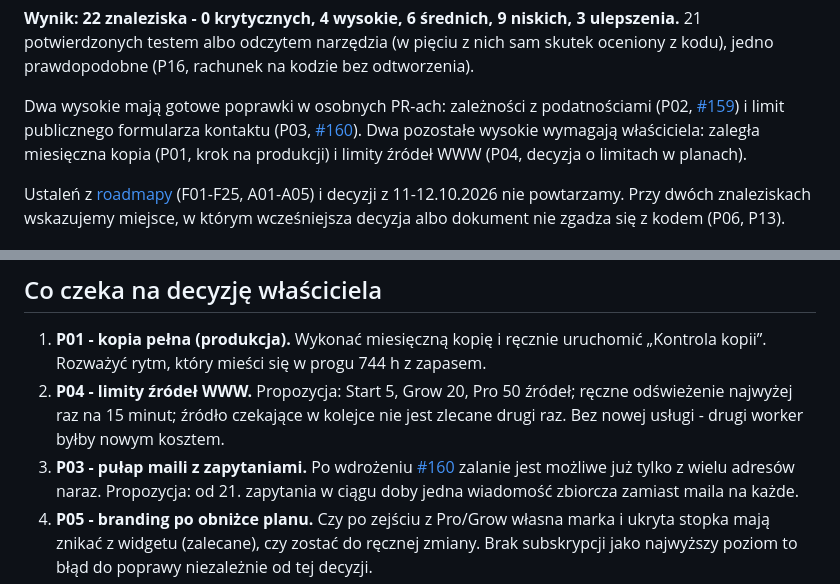
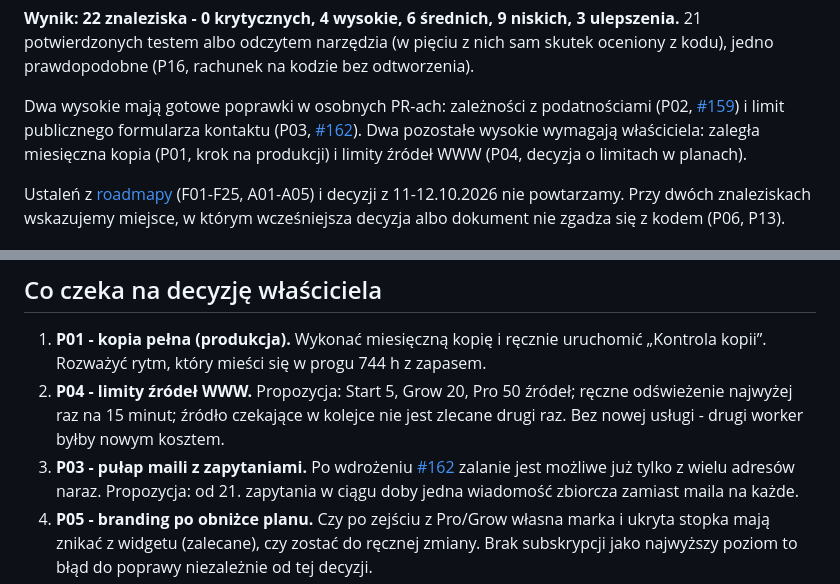
Before and after one commit to piatekkrzysztof/chatbot_project, a Markdown page: docs/audyt-2026-10.md, 2 parts joined by grey strips. Drawn GitHub-style.

Commit message:
Raport: poprawka P03 w #162 zamiast #160
#160 scalono do gałęzi #159, a nie do main; ta sama zmiana wraca do
main w #162.

Co-Authored-By: Claude Opus 5.5 <noreply@anthropic.com>

```diff
--- a/docs/audyt-2026-10.md
+++ b/docs/audyt-2026-10.md
@@ -13,7 +13,7 @@ Dwa wysokie mają gotowe poprawki w osobnych PR-ach: zależności
 z podatnościami (P02,
 [#159](https://github.com/piatekkrzysztof/chatbot_project/pull/159))
 i limit publicznego formularza kontaktu (P03,
-[#160](https://github.com/piatekkrzysztof/chatbot_project/pull/160)).
+[#162](https://github.com/piatekkrzysztof/chatbot_project/pull/162)).
 Dwa pozostałe wysokie wymagają właściciela: zaległa miesięczna kopia
 (P01, krok na produkcji) i limity źródeł WWW (P04, decyzja o limitach
 w planach).
@@ -74,7 +74,7 @@ w którym wcześniejsza decyzja albo dokument nie zgadza się z kodem (P06, P13)
    nie jest zlecane drugi raz. Bez nowej usługi - drugi worker byłby nowym
    kosztem.
 3. **P03 - pułap maili z zapytaniami.** Po wdrożeniu
-   [#160](https://github.com/piatekkrzysztof/chatbot_project/pull/160)
+   [#162](https://github.com/piatekkrzysztof/chatbot_project/pull/162)
    zalanie jest możliwe już tylko z wielu adresów naraz. Propozycja: od 21.
    zapytania w ciągu doby jedna wiadomość zbiorcza zamiast maila na każde.
 4. **P05 - branding po obniżce planu.** Czy po zejściu z Pro/Grow własna marka
```
Also changed, not shown: other parts of docs/audyt-2026-10.md (+1 -1 lines).
